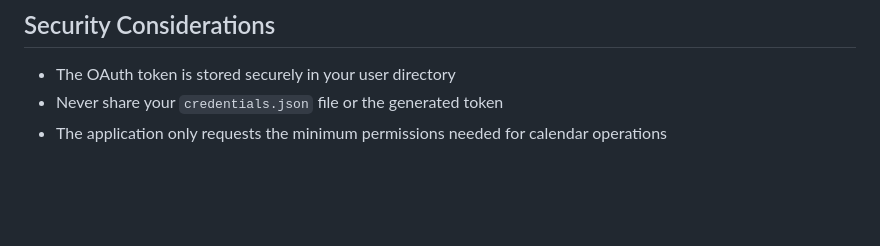
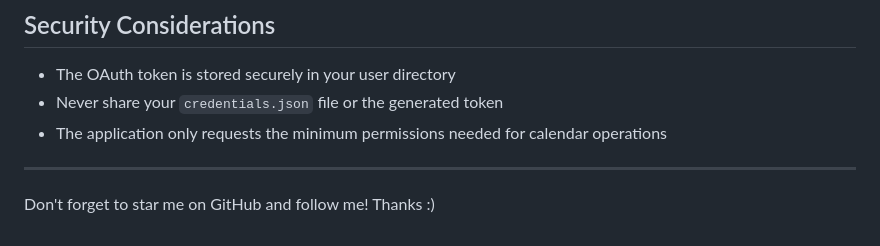
Before and after one commit to bandirevanth/JarvisAI, a Markdown page: README.md, the part around the change. Rendered like a GitHub page; blank space fills up the shorter version.

```diff
--- a/README.md
+++ b/README.md
@@ -156,3 +156,7 @@ If you encounter issues installing the required packages:
 - The OAuth token is stored securely in your user directory
 - Never share your `credentials.json` file or the generated token
 - The application only requests the minimum permissions needed for calendar operations
+
+---
+
+Don't forget to star me on GitHub and follow me! Thanks :)
```
